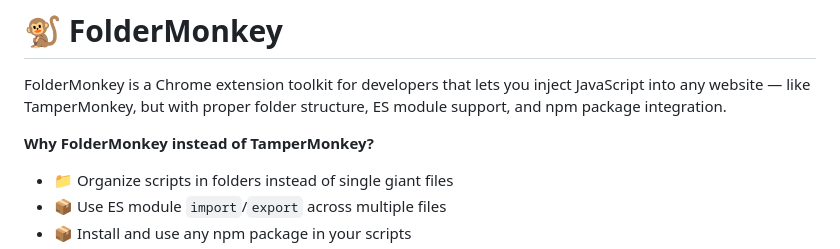
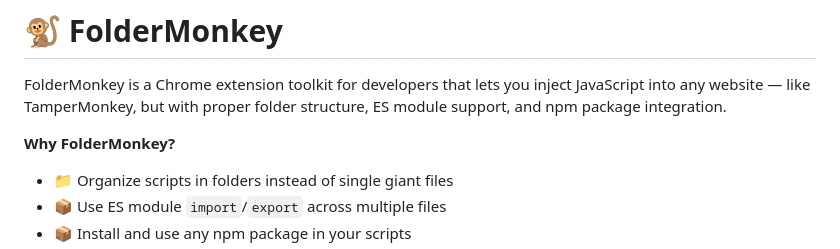
Before and after one commit to noah-fuchs/folder-monkey, a Markdown page: README.md, the part around the change. GitHub-like rendering.

Commit message:
improve messaging in README.md

```diff
--- a/README.md
+++ b/README.md
@@ -2,7 +2,7 @@
 
 FolderMonkey is a Chrome extension toolkit for developers that lets you inject JavaScript into any website — like TamperMonkey, but with proper folder structure, ES module support, and npm package integration.
 
-**Why FolderMonkey instead of TamperMonkey?**
+**Why FolderMonkey?**
 
 - 📁 Organize scripts in folders instead of single giant files
 - 📦 Use ES module `import`/`export` across multiple files
```
